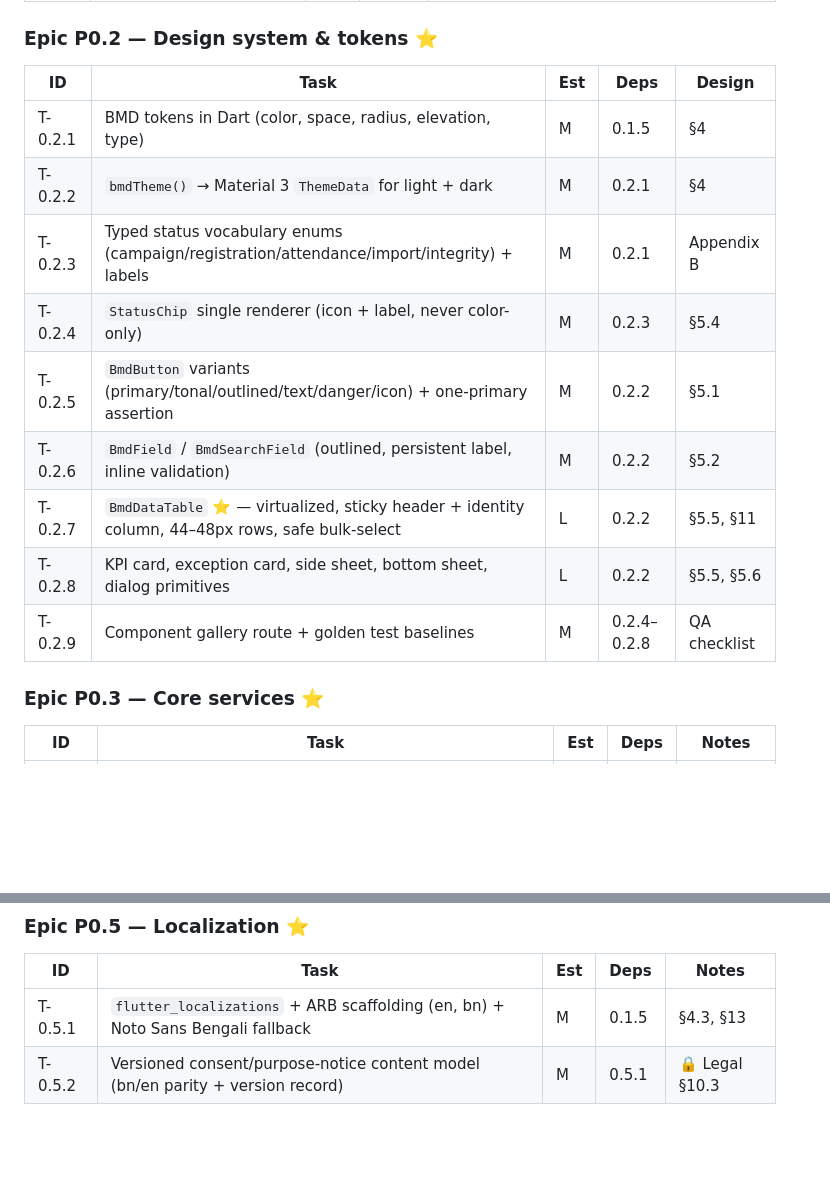
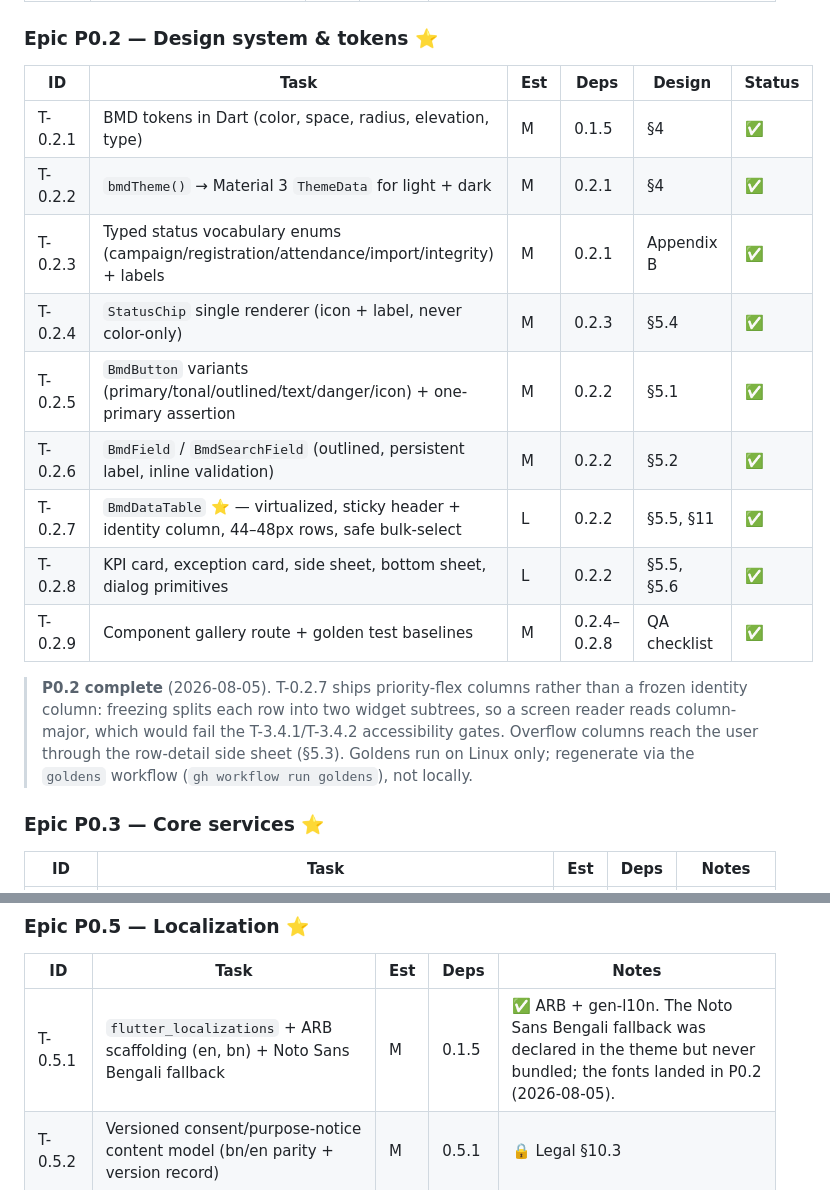
Before and after one commit to Asim971/camp_management, a Markdown page: TASK_BREAKDOWN.md, 2 parts joined by grey strips. Rendered like a GitHub page; blank space fills up the shorter version.

Commit message:
docs: close Epic P0.2 and correct the T-0.5.1 font claim
T-0.5.1 was marked complete with a Noto Sans Bengali fallback that the theme
named but pubspec never bundled. The fonts landed in this epic.

Co-Authored-By: Claude Opus 5 (1M context) <noreply@anthropic.com>

```diff
--- a/TASK_BREAKDOWN.md
+++ b/TASK_BREAKDOWN.md
@@ -33,17 +33,24 @@
 | T-0.1.5 | Codegen wiring (`build_runner`, freezed, riverpod_generator, drift, l10n) | M | 0.1.1 | ✅ freezed + json_serializable + drift + gen-l10n. Riverpod codegen dropped — see ARCHITECTURE §6 amendment |
 
 ### Epic P0.2 — Design system & tokens ⭐
-| ID | Task | Est | Deps | Design |
-|----|------|-----|------|--------|
-| T-0.2.1 | BMD tokens in Dart (color, space, radius, elevation, type) | M | 0.1.5 | §4 |
-| T-0.2.2 | `bmdTheme()` → Material 3 `ThemeData` for light + dark | M | 0.2.1 | §4 |
-| T-0.2.3 | Typed status vocabulary enums (campaign/registration/attendance/import/integrity) + labels | M | 0.2.1 | Appendix B |
-| T-0.2.4 | `StatusChip` single renderer (icon + label, never color-only) | M | 0.2.3 | §5.4 |
-| T-0.2.5 | `BmdButton` variants (primary/tonal/outlined/text/danger/icon) + one-primary assertion | M | 0.2.2 | §5.1 |
-| T-0.2.6 | `BmdField` / `BmdSearchField` (outlined, persistent label, inline validation) | M | 0.2.2 | §5.2 |
-| T-0.2.7 | `BmdDataTable` ⭐ — virtualized, sticky header + identity column, 44–48px rows, safe bulk-select | L | 0.2.2 | §5.5, §11 |
-| T-0.2.8 | KPI card, exception card, side sheet, bottom sheet, dialog primitives | L | 0.2.2 | §5.5, §5.6 |
-| T-0.2.9 | Component gallery route + golden test baselines | M | 0.2.4–0.2.8 | QA checklist |
+| ID | Task | Est | Deps | Design | Status |
+|----|------|-----|------|--------|--------|
+| T-0.2.1 | BMD tokens in Dart (color, space, radius, elevation, type) | M | 0.1.5 | §4 | ✅ |
+| T-0.2.2 | `bmdTheme()` → Material 3 `ThemeData` for light + dark | M | 0.2.1 | §4 | ✅ |
+| T-0.2.3 | Typed status vocabulary enums (campaign/registration/attendance/import/integrity) + labels | M | 0.2.1 | Appendix B | ✅ |
+| T-0.2.4 | `StatusChip` single renderer (icon + label, never color-only) | M | 0.2.3 | §5.4 | ✅ |
+| T-0.2.5 | `BmdButton` variants (primary/tonal/outlined/text/danger/icon) + one-primary assertion | M | 0.2.2 | §5.1 | ✅ |
+| T-0.2.6 | `BmdField` / `BmdSearchField` (outlined, persistent label, inline validation) | M | 0.2.2 | §5.2 | ✅ |
+| T-0.2.7 | `BmdDataTable` ⭐ — virtualized, sticky header + identity column, 44–48px rows, safe bulk-select | L | 0.2.2 | §5.5, §11 | ✅ |
+| T-0.2.8 | KPI card, exception card, side sheet, bottom sheet, dialog primitives | L | 0.2.2 | §5.5, §5.6 | ✅ |
+| T-0.2.9 | Component gallery route + golden test baselines | M | 0.2.4–0.2.8 | QA checklist | ✅ |
+
+> **P0.2 complete** (2026-08-05). T-0.2.7 ships priority-flex columns rather
+> than a frozen identity column: freezing splits each row into two widget
+> subtrees, so a screen reader reads column-major, which would fail the
+> T-3.4.1/T-3.4.2 accessibility gates. Overflow columns reach the user through
+> the row-detail side sheet (§5.3). Goldens run on Linux only; regenerate via
+> the `goldens` workflow (`gh workflow run goldens`), not locally.
 
 ### Epic P0.3 — Core services ⭐
 | ID | Task | Est | Deps | Notes |
@@ -66,7 +73,7 @@
 ### Epic P0.5 — Localization ⭐
 | ID | Task | Est | Deps | Notes |
 |----|------|-----|------|-------|
-| T-0.5.1 | `flutter_localizations` + ARB scaffolding (en, bn) + Noto Sans Bengali fallback | M | 0.1.5 | §4.3, §13 |
+| T-0.5.1 | `flutter_localizations` + ARB scaffolding (en, bn) + Noto Sans Bengali fallback | M | 0.1.5 | ✅ ARB + gen-l10n. The Noto Sans Bengali fallback was declared in the theme but never bundled; the fonts landed in P0.2 (2026-08-05). |
 | T-0.5.2 | Versioned consent/purpose-notice content model (bn/en parity + version record) | M | 0.5.1 | 🔒 Legal §10.3 |
 
 ### Epic P0.6 — Riverpod DI baseline ⭐
```
